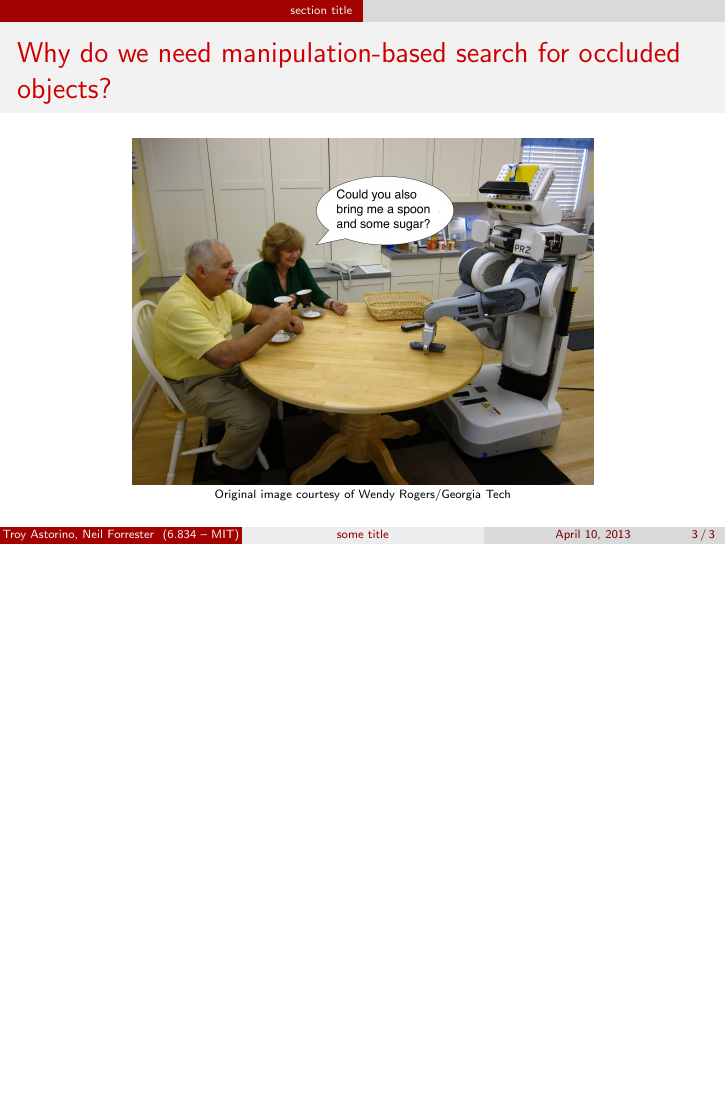
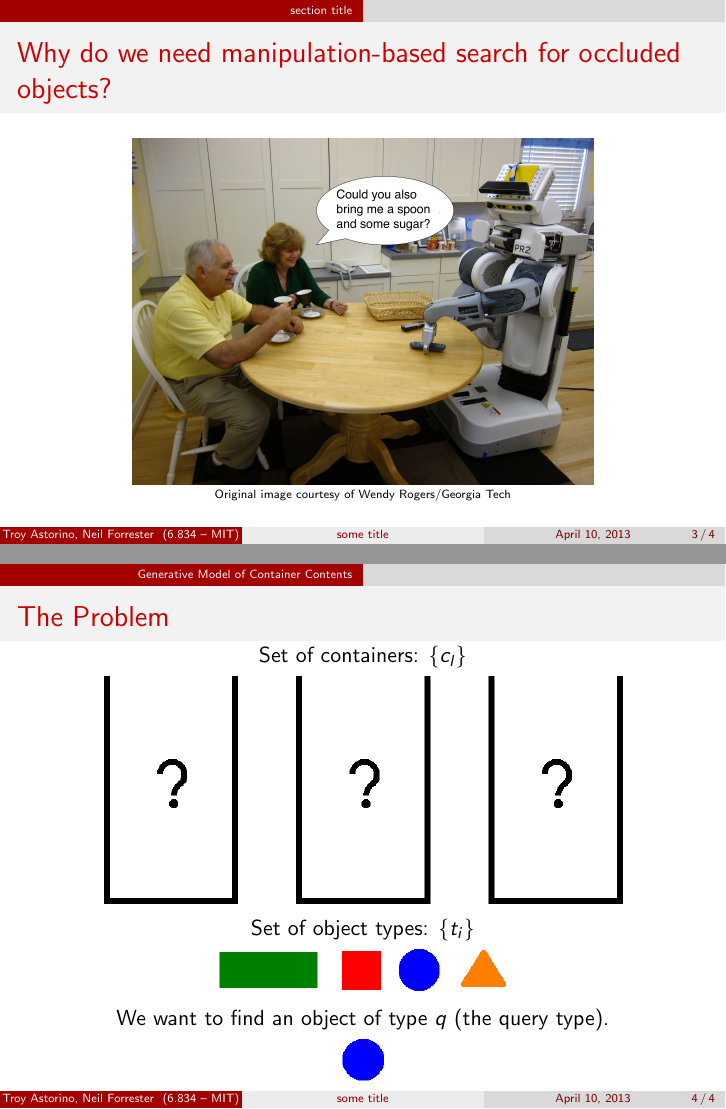
Before and after one commit to troyastorino/task-and-motion-planning-16.413, LaTeX slides (slides/slides.tex): page 3 of 3 before the commit and pages 3 and 4 of 4 after it, the two joined at a grey line, the shorter picture padded with empty space. Compiled offline with pdfLaTeX.

Commit message:
Added slide spelling out the problem graphically and mathematically (could be improved)
Also added orange shapes to shapes.png

```diff
--- a/slides/slides.tex
+++ b/slides/slides.tex
@@ -13,6 +13,11 @@
 \setbeamertemplate{section in toc}[square]
 %\setbeamercolor{section number projected}[bg=black, fg=red]
 \setbeamertemplate{navigation symbols}{} % remove navigation symbols
+
+% macros for including shape pictures at various scales (Large, Medium, Small)
+\def \spL [#1]{\includegraphics[scale=0.5]{img/#1.png}}
+\def \spM [#1]{\includegraphics[scale=0.3]{img/#1.png}}
+\def \spS [#1]{\includegraphics[scale=0.15]{img/#1.png}}
 
 \begin{document}
 
@@ -37,4 +42,24 @@
         \end{figure}
 \end{frame}
 
+\section{Generative Model of Container Contents}
+\begin{frame}
+	\frametitle{The Problem}
+	\begin{center}
+		\vspace{-0.13in}
+		Set of containers: $\{c_l\}$
+
+		\spL[3-unknown-containers]
+
+		Set of object types: $\{t_i\}$
+
+		\spL[shape-universe-small]
+
+		We want to find an object of type $q$ (the query type).
+
+		\spL[blue-circle]
+
+	\end{center}
+\end{frame}
+
 \end{document}
```
Also changed, not shown: slides/img/3-unknown-containers.png (added), slides/img/blue-circle.png (added), slides/img/generic-shapes/shapes.png, slides/img/shape-universe-small.png (added).
